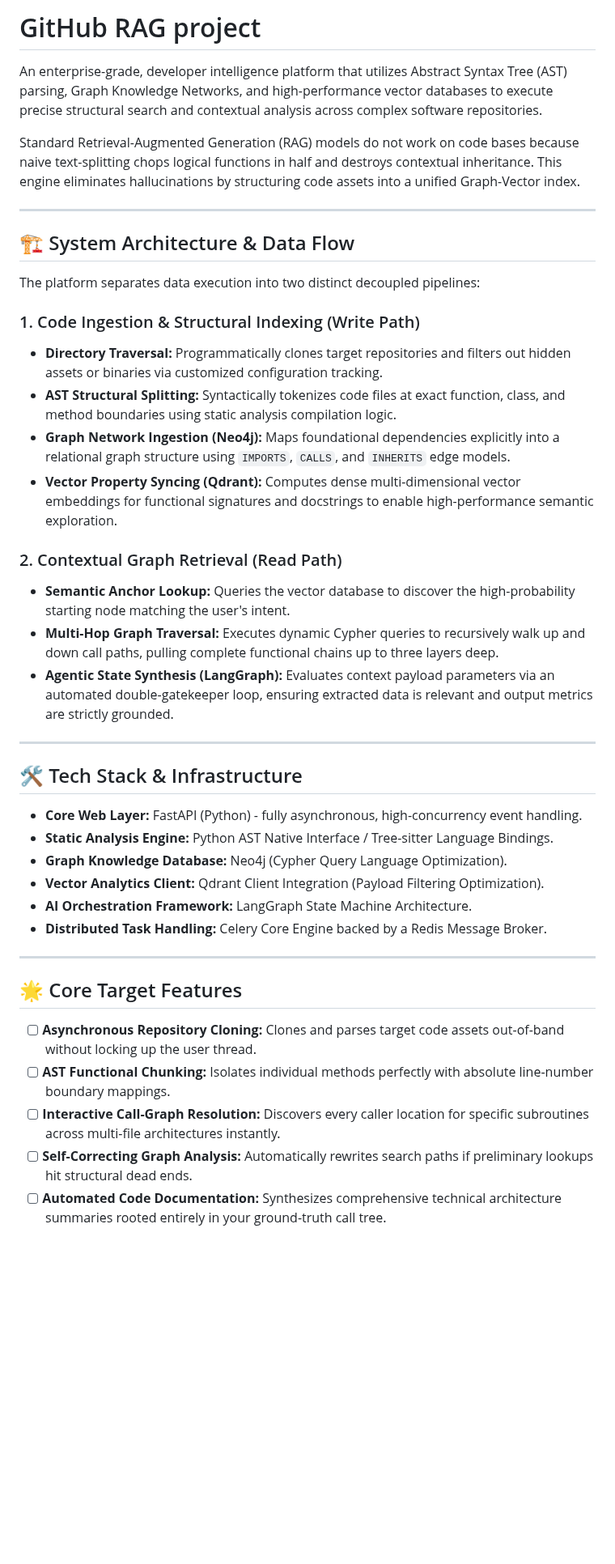
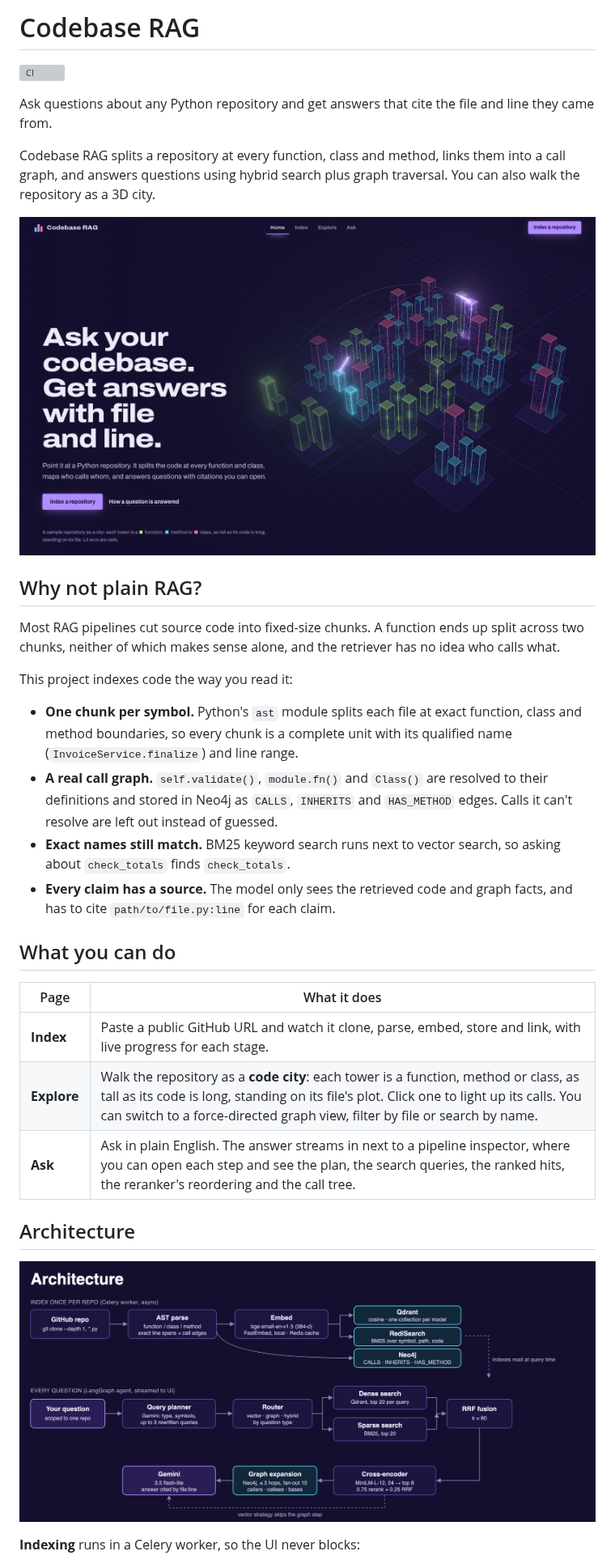
Before and after one commit to CodeBox-commits/CodeBase-RAG, a Markdown page: README.md, the part around one of its changes. Shown at 81% size. Drawn GitHub-style; pictures changed too: docs/architecture.png (added), docs/images/hero.png (added); blank space fills up the shorter version; grey boxes are pictures that could not be loaded.

```diff
--- a/README.md
+++ b/README.md
@@ -1,44 +1,46 @@
-# GitHub RAG project
+# Codebase RAG
 
-An enterprise-grade, developer intelligence platform that utilizes Abstract Syntax Tree (AST) parsing, Graph Knowledge Networks, and high-performance vector databases to execute precise structural search and contextual analysis across complex software repositories.
+[![CI](https://github.com/CodeBox-commits/git-rag-project/actions/workflows/ci.yml/badge.svg)](https://github.com/CodeBox-commits/git-rag-project/actions/workflows/ci.yml)
 
-Standard Retrieval-Augmented Generation (RAG) models do not work on code bases because naive text-splitting chops logical functions in half and destroys contextual inheritance. This engine eliminates hallucinations by structuring code assets into a unified Graph-Vector index.
+Ask questions about any Python repository and get answers that cite the file and line
+they came from.
 
----
+Codebase RAG splits a repository at every function, class and method, links them into a
+call graph, and answers questions using hybrid search plus graph traversal. You can also
+walk the repository as a 3D city.
 
-## 🏗️ System Architecture & Data Flow
+![The home page: a sample repository drawn as a neon city, with call arcs between towers](docs/images/hero.png)
 
-The platform separates data execution into two distinct decoupled pipelines:
+## Why not plain RAG?
 
-### 1. Code Ingestion & Structural Indexing (Write Path)
-* **Directory Traversal:** Programmatically clones target repositories and filters out hidden assets or binaries via customized configuration tracking.
-* **AST Structural Splitting:** Syntactically tokenizes code files at exact function, class, and method boundaries using static analysis compilation logic.
-* **Graph Network Ingestion (Neo4j):** Maps foundational dependencies explicitly into a relational graph structure using `IMPORTS`, `CALLS`, and `INHERITS` edge models.
-* **Vector Property Syncing (Qdrant):** Computes dense multi-dimensional vector embeddings for functional signatures and docstrings to enable high-performance semantic exploration.
+Most RAG pipelines cut source code into fixed-size chunks. A function ends up split
+across two chunks, neither of which makes sense alone, and the retriever has no idea
+who calls what.
 
-### 2. Contextual Graph Retrieval (Read Path)
-* **Semantic Anchor Lookup:** Queries the vector database to discover the high-probability starting node matching the user's intent.
-* **Multi-Hop Graph Traversal:** Executes dynamic Cypher queries to recursively walk up and down call paths, pulling complete functional chains up to three layers deep.
-* **Agentic State Synthesis (LangGraph):** Evaluates context payload parameters via an automated double-gatekeeper loop, ensuring extracted data is relevant and output metrics are strictly grounded.
+This project indexes code the way you read it:
 
----
+- **One chunk per symbol.** Python's `ast` module splits each file at exact function,
+  class and method boundaries, so every chunk is a complete unit with its qualified name
+  (`InvoiceService.finalize`) and line range.
+- **A real call graph.** `self.validate()`, `module.fn()` and `Class()` are resolved to
+  their definitions and stored in Neo4j as `CALLS`, `INHERITS` and `HAS_METHOD` edges.
+  Calls it can't resolve are left out instead of guessed.
+- **Exact names still match.** BM25 keyword search runs next to vector search, so asking
+  about `check_totals` finds `check_totals`.
+- **Every claim has a source.** The model only sees the retrieved code and graph facts,
+  and has to cite `path/to/file.py:line` for each claim.
 
-## 🛠️ Tech Stack & Infrastructure
+## What you can do
 
-* **Core Web Layer:** FastAPI (Python) - fully asynchronous, high-concurrency event handling.
-* **Static Analysis Engine:** Python AST Native Interface / Tree-sitter Language Bindings.
-* **Graph Knowledge Database:** Neo4j (Cypher Query Language Optimization).
-* **Vector Analytics Client:** Qdrant Client Integration (Payload Filtering Optimization).
-* **AI Orchestration Framework:** LangGraph State Machine Architecture.
-* **Distributed Task Handling:** Celery Core Engine backed by a Redis Message Broker.
+| Page | What it does |
+|---|---|
+| **Index** | Paste a public GitHub URL and watch it clone, parse, embed, store and link, with live progress for each stage. |
+| **Explore** | Walk the repository as a **code city**: each tower is a function, method or class, as tall as its code is long, standing on its file's plot. Click one to light up its calls. You can switch to a force-directed graph view, filter by file or search by name. |
+| **Ask** | Ask in plain English. The answer streams in next to a pipeline inspector, where you can open each step and see the plan, the search queries, the ranked hits, the reranker's reordering and the call tree. |
 
----
+## Architecture
 
-## 🌟 Core Target Features
+![Indexing and query pipelines](docs/architecture.png)
 
-- [ ] **Asynchronous Repository Cloning:** Clones and parses target code assets out-of-band without locking up the user thread.
-- [ ] **AST Functional Chunking:** Isolates individual methods perfectly with absolute line-number boundary mappings.
-- [ ] **Interactive Call-Graph Resolution:** Discovers every caller location for specific subroutines across multi-file architectures instantly.
-- [ ] **Self-Correcting Graph Analysis:** Automatically rewrites search paths if preliminary lookups hit structural dead ends.
-- [ ] **Automated Code Documentation:** Synthesizes comprehensive technical architecture summaries rooted entirely in your ground-truth call tree.
+**Indexing** runs in a Celery worker, so the UI never blocks:
 
```
Also changed, not shown: other parts of README.md (+138 -6 lines), 1 other file.
